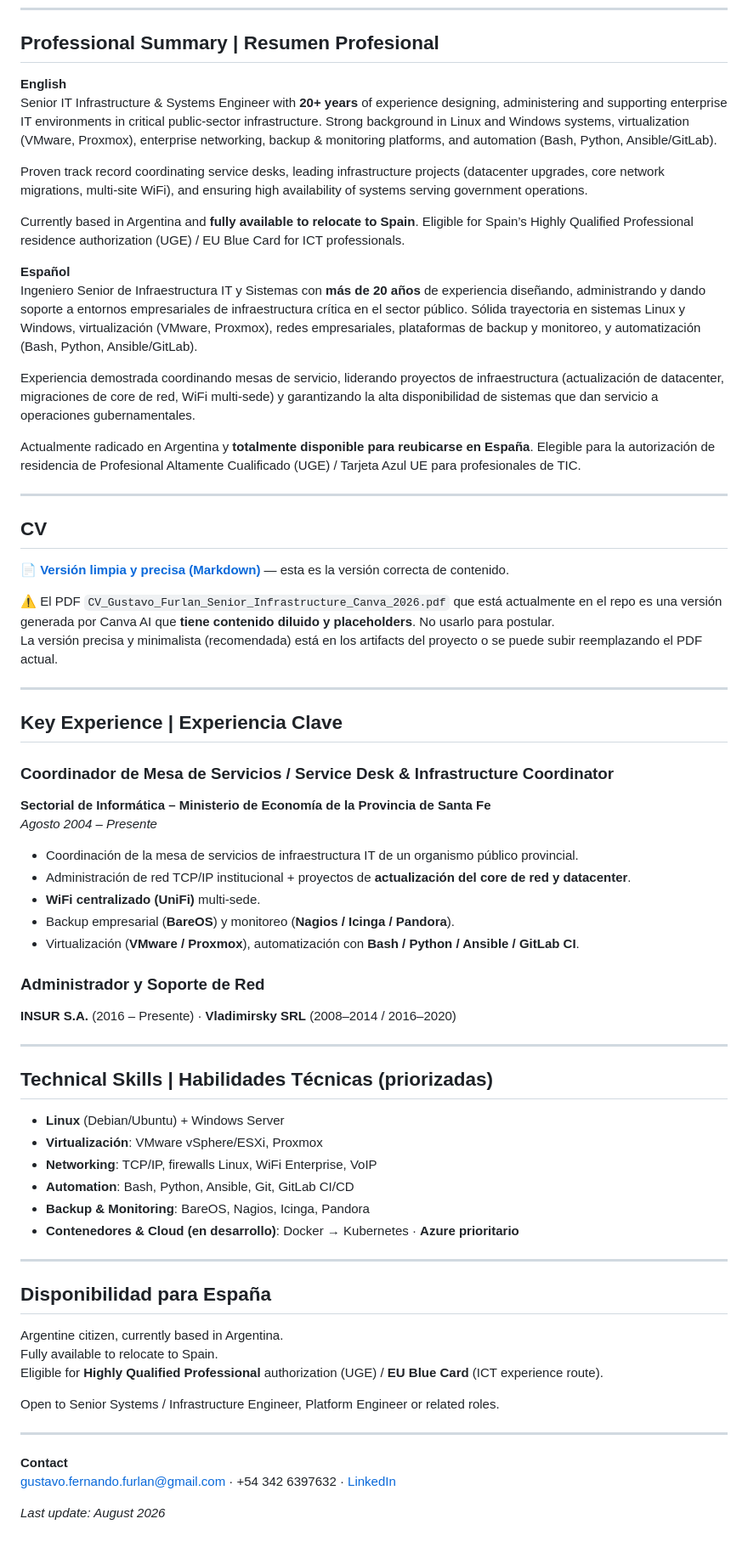
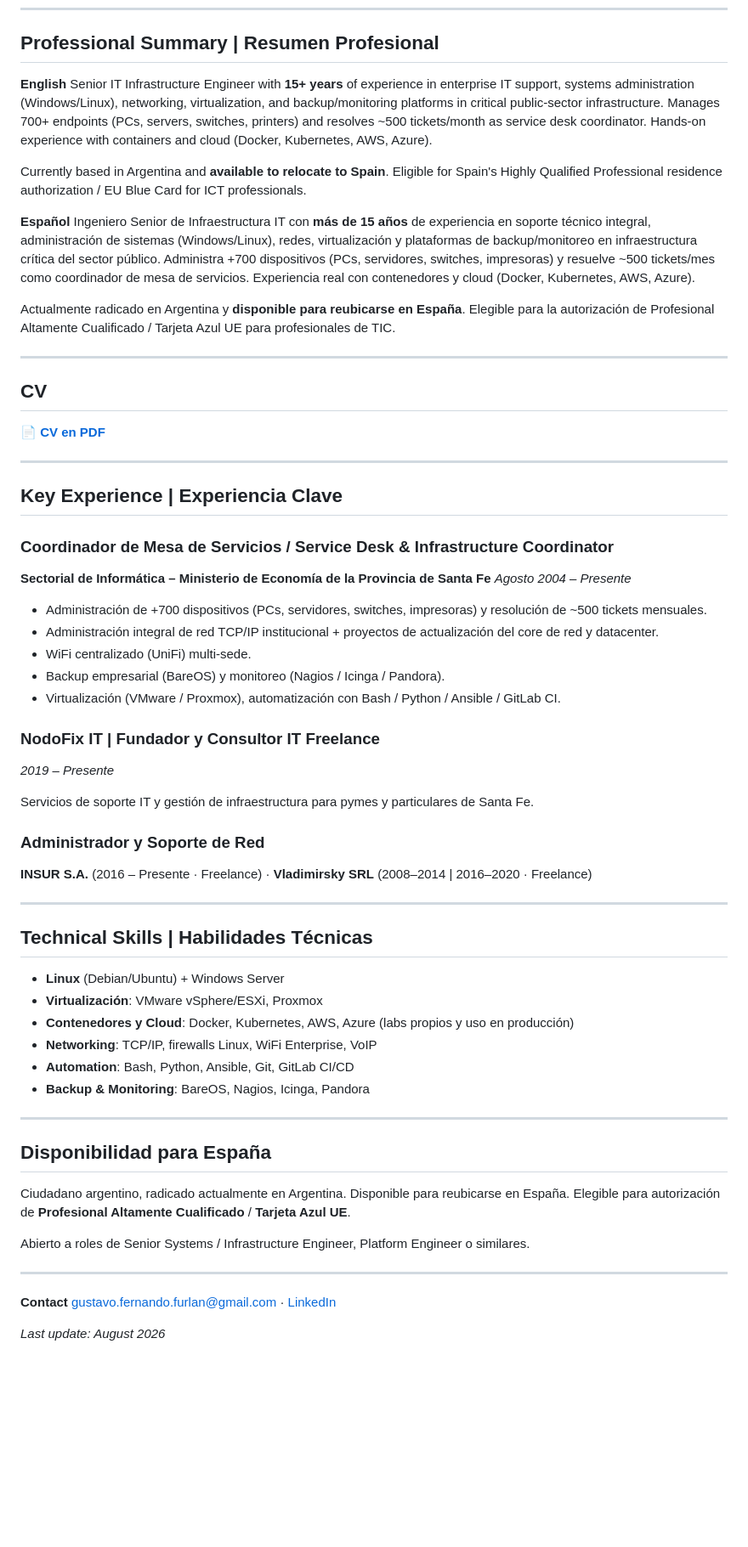
Before and after one commit to gustavoffurlan/sobre_mi, a Markdown page: README.md, the part around one of its changes. Shown at 85% size. GitHub-like rendering; blank space fills up the shorter version.

```diff
--- a/README.md
+++ b/README.md
@@ -11,27 +10,20 @@
 ## Professional Summary | Resumen Profesional
 
 **English**
-Senior IT Infrastructure & Systems Engineer with **20+ years** of experience designing, administering and supporting enterprise IT environments in critical public-sector infrastructure. Strong background in Linux and Windows systems, virtualization (VMware, Proxmox), enterprise networking, backup & monitoring platforms, and automation (Bash, Python, Ansible/GitLab).
+Senior IT Infrastructure Engineer with **15+ years** of experience in enterprise IT support, systems administration (Windows/Linux), networking, virtualization, and backup/monitoring platforms in critical public-sector infrastructure. Manages 700+ endpoints (PCs, servers, switches, printers) and resolves ~500 tickets/month as service desk coordinator. Hands-on experience with containers and cloud (Docker, Kubernetes, AWS, Azure).
 
-Proven track record coordinating service desks, leading infrastructure projects (datacenter upgrades, core network migrations, multi-site WiFi), and ensuring high availability of systems serving government operations.
-
-Currently based in Argentina and **fully available to relocate to Spain**. Eligible for Spain’s Highly Qualified Professional residence authorization (UGE) / EU Blue Card for ICT professionals.
+Currently based in Argentina and **available to relocate to Spain**. Eligible for Spain's Highly Qualified Professional residence authorization / EU Blue Card for ICT professionals.
 
 **Español**
-Ingeniero Senior de Infraestructura IT y Sistemas con **más de 20 años** de experiencia diseñando, administrando y dando soporte a entornos empresariales de infraestructura crítica en el sector público. Sólida trayectoria en sistemas Linux y Windows, virtualización (VMware, Proxmox), redes empresariales, plataformas de backup y monitoreo, y automatización (Bash, Python, Ansible/GitLab).
+Ingeniero Senior de Infraestructura IT con **más de 15 años** de experiencia en soporte técnico integral, administración de sistemas (Windows/Linux), redes, virtualización y plataformas de backup/monitoreo en infraestructura crítica del sector público. Administra +700 dispositivos (PCs, servidores, switches, impresoras) y resuelve ~500 tickets/mes como coordinador de mesa de servicios. Experiencia real con contenedores y cloud (Docker, Kubernetes, AWS, Azure).
 
-Experiencia demostrada coordinando mesas de servicio, liderando proyectos de infraestructura (actualización de datacenter, migraciones de core de red, WiFi multi-sede) y garantizando la alta disponibilidad de sistemas que dan servicio a operaciones gubernamentales.
-
-Actualmente radicado en Argentina y **totalmente disponible para reubicarse en España**. Elegible para la autorización de residencia de Profesional Altamente Cualificado (UGE) / Tarjeta Azul UE para profesionales de TIC.
+Actualmente radicado en Argentina y **disponible para reubicarse en España**. Elegible para la autorización de Profesional Altamente Cualificado / Tarjeta Azul UE para profesionales de TIC.
 
 ---
 
 ## CV
 
-📄 **[Versión limpia y precisa (Markdown)](CV_Gustavo_Furlan_Senior_Infrastructure_2026.md)** — esta es la versión correcta de contenido.
-
-⚠️ El PDF `CV_Gustavo_Furlan_Senior_Infrastructure_Canva_2026.pdf` que está actualmente en el repo es una versión generada por Canva AI que **tiene contenido diluido y placeholders**. No usarlo para postular.
-La versión precisa y minimalista (recomendada) está en los artifacts del proyecto o se puede subir reemplazando el PDF actual.
+📄 **[CV en PDF](cv_gustavo_furlan.pdf)**
 
 ---
 
@@ -41,39 +33,44 @@ La versión precisa y minimalista (recomendada) está en los artifacts del proye
 **Sectorial de Informática – Ministerio de Economía de la Provincia de Santa Fe**
 *Agosto 2004 – Presente*
 
-- Coordinación de la mesa de servicios de infraestructura IT de un organismo público provincial.
-- Administración de red TCP/IP institucional + proyectos de **actualización del core de red y datacenter**.
-- **WiFi centralizado (UniFi)** multi-sede.
-- Backup empresarial (**BareOS**) y monitoreo (**Nagios / Icinga / Pandora**).
-- Virtualización (**VMware / Proxmox**), automatización con **Bash / Python / Ansible / GitLab CI**.
+- Administración de +700 dispositivos (PCs, servidores, switches, impresoras) y resolución de ~500 tickets mensuales.
+- Administración integral de red TCP/IP institucional + proyectos de actualización del core de red y datacenter.
+- WiFi centralizado (UniFi) multi-sede.
+- Backup empresarial (BareOS) y monitoreo (Nagios / Icinga / Pandora).
+- Virtualización (VMware / Proxmox), automatización con Bash / Python / Ansible / GitLab CI.
+
+### NodoFix IT | Fundador y Consultor IT Freelance
+*2019 – Presente*
+
+Servicios de soporte IT y gestión de infraestructura para pymes y particulares de Santa Fe.
 
 ### Administrador y Soporte de Red
-**INSUR S.A.** (2016 – Presente) · **Vladimirsky SRL** (2008–2014 / 2016–2020)
+**INSUR S.A.** (2016 – Presente · Freelance) · **Vladimirsky SRL** (2008–2014 | 2016–2020 · Freelance)
 
 ---
 
-## Technical Skills | Habilidades Técnicas (priorizadas)
+## Technical Skills | Habilidades Técnicas
 
 - **Linux** (Debian/Ubuntu) + Windows Server
 - **Virtualización**: VMware vSphere/ESXi, Proxmox
+- **Contenedores y Cloud**: Docker, Kubernetes, AWS, Azure (labs propios y uso en producción)
 - **Networking**: TCP/IP, firewalls Linux, WiFi Enterprise, VoIP
 - **Automation**: Bash, Python, Ansible, Git, GitLab CI/CD
 - **Backup & Monitoring**: BareOS, Nagios, Icinga, Pandora
-- **Contenedores & Cloud (en desarrollo)**: Docker → Kubernetes · **Azure prioritario**
 
 ---
 
 ## Disponibilidad para España
 
-Argentine citizen, currently based in Argentina.
-Fully available to relocate to Spain.
-Eligible for **Highly Qualified Professional** authorization (UGE) / **EU Blue Card** (ICT experience route).
+Ciudadano argentino, radicado actualmente en Argentina.
+Disponible para reubicarse en España.
+Elegible para autorización de **Profesional Altamente Cualificado** / **Tarjeta Azul UE**.
 
-Open to Senior Systems / Infrastructure Engineer, Platform Engineer or related roles.
+Abierto a roles de Senior Systems / Infrastructure Engineer, Platform Engineer o similares.
 
 ---
 
 **Contact**
-gustavo.fernando.furlan@gmail.com · +54 342 6397632 · [LinkedIn](https://www.linkedin.com/in/gustavo-f-furlan)
+gustavo.fernando.furlan@gmail.com · [LinkedIn](https://www.linkedin.com/in/gustavo-f-furlan)
 
 *Last update: August 2026*
```
Also changed, not shown: other parts of README.md (+2 -3 lines), CV_Gustavo_Furlan_Senior_Infrastructure_2026.md (+24 -21 lines).
